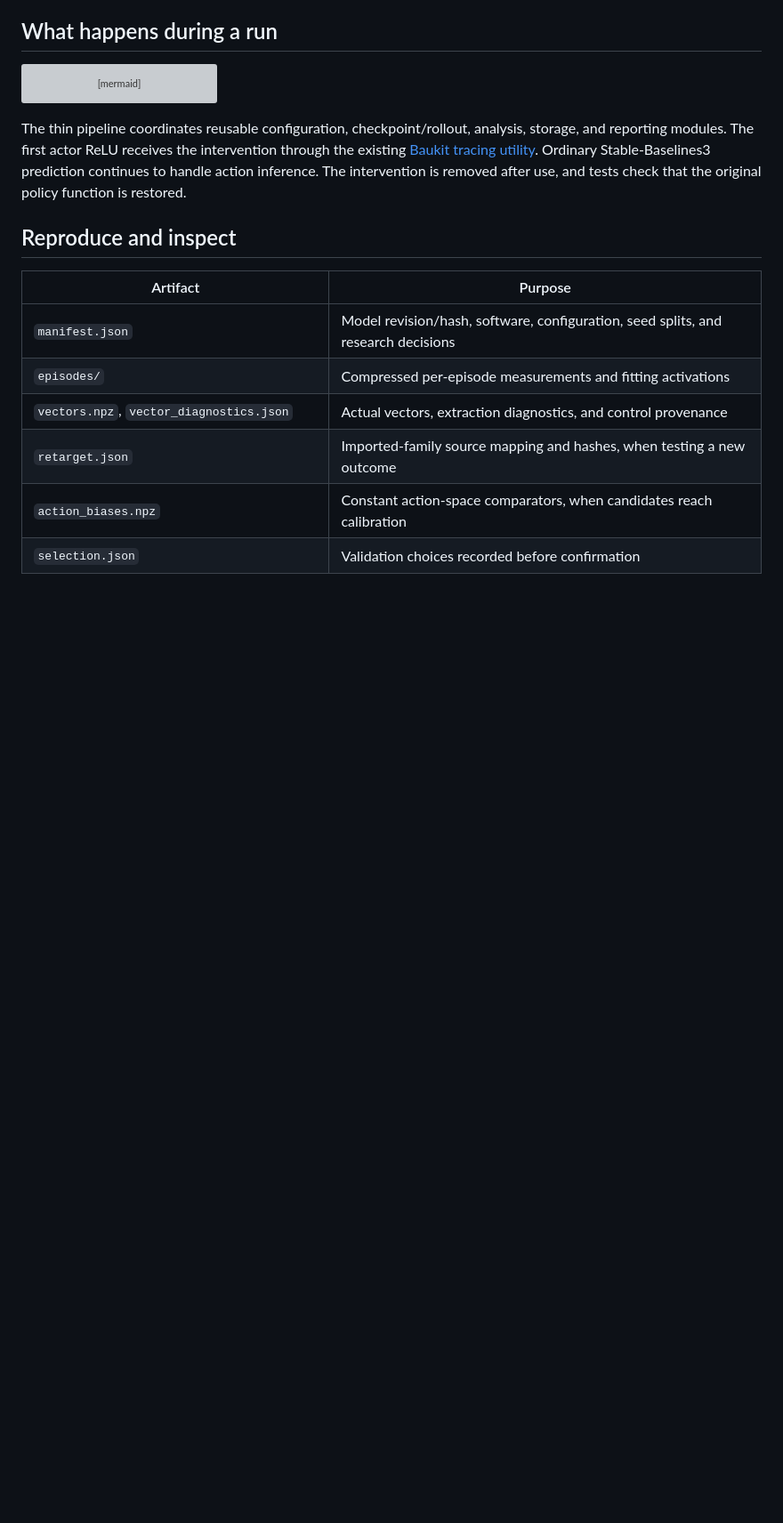
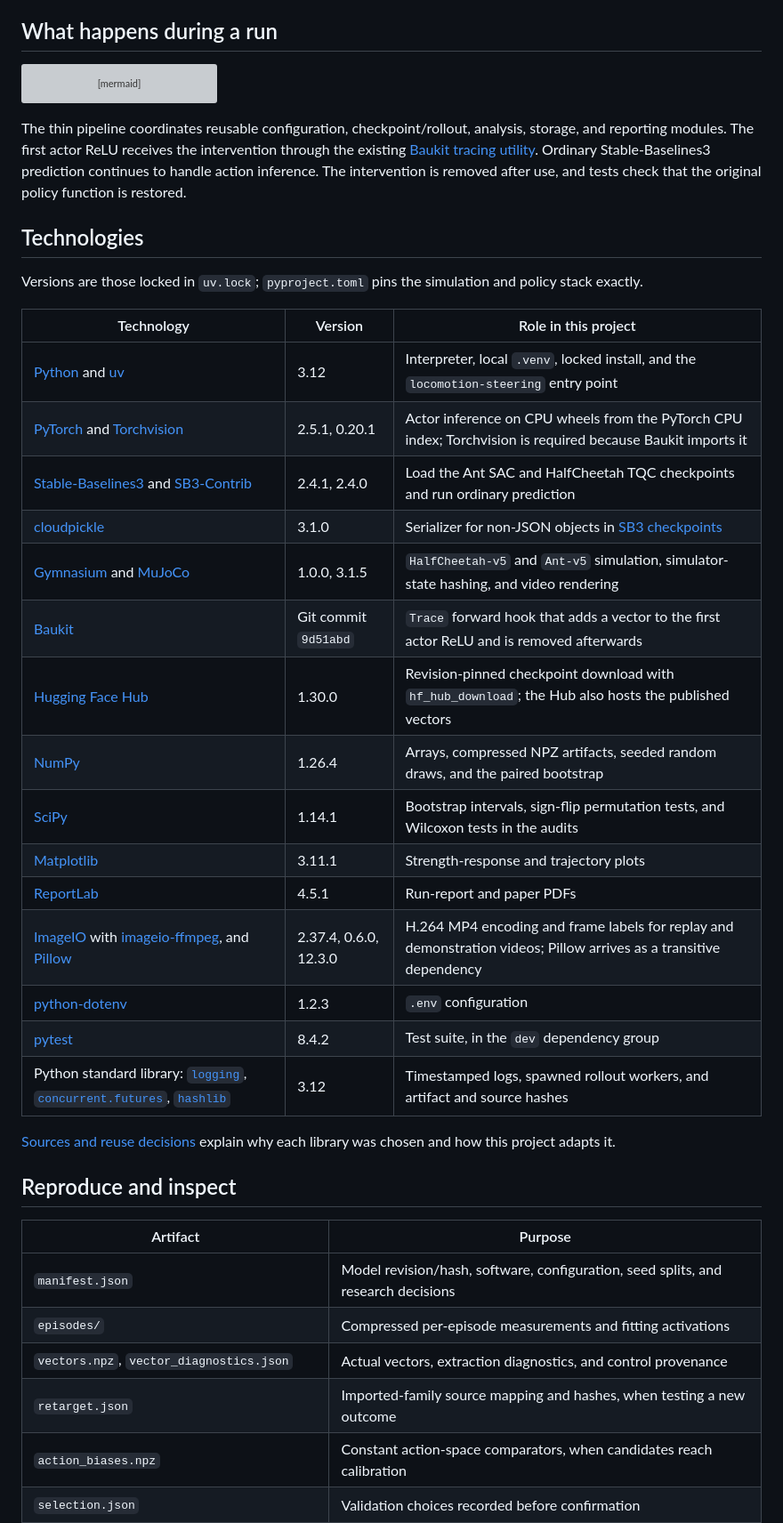
Before and after one commit to BurnyCoder/reinforcement-learning-locomotion-steering-vectors, a Markdown page: README.md, the part around the change. Shown at 89% size. Rendered like a GitHub page; blank space fills up the shorter version; grey boxes are pictures that could not be loaded.

Commit message:
Add a technologies table to the README
List each locked library version with its role and a versioned documentation link, so readers can see what the pipeline runs on without reading pyproject.toml and uv.lock.

```diff
--- a/README.md
+++ b/README.md
@@ -115,6 +115,30 @@ flowchart TD
 
 The thin pipeline coordinates reusable configuration, checkpoint/rollout, analysis, storage, and reporting modules. The first actor ReLU receives the intervention through the existing [Baukit tracing utility](https://github.com/davidbau/baukit/blob/9d51abd51ebf29769aecc38c4cbef459b731a36e/baukit/nethook.py). Ordinary Stable-Baselines3 prediction continues to handle action inference. The intervention is removed after use, and tests check that the original policy function is restored.
 
+## Technologies
+
+Versions are those locked in `uv.lock`; `pyproject.toml` pins the simulation and policy stack exactly.
+
+| Technology | Version | Role in this project |
+| --- | --- | --- |
+| [Python](https://docs.python.org/3.12/) and [uv](https://docs.astral.sh/uv/guides/projects/) | 3.12 | Interpreter, local `.venv`, locked install, and the `locomotion-steering` entry point |
+| [PyTorch](https://docs.pytorch.org/docs/2.5/) and [Torchvision](https://docs.pytorch.org/vision/0.20/) | 2.5.1, 0.20.1 | Actor inference on CPU wheels from the PyTorch CPU index; Torchvision is required because Baukit imports it |
+| [Stable-Baselines3](https://stable-baselines3.readthedocs.io/en/v2.4.1/) and [SB3-Contrib](https://sb3-contrib.readthedocs.io/en/v2.4.0/modules/tqc.html) | 2.4.1, 2.4.0 | Load the Ant SAC and HalfCheetah TQC checkpoints and run ordinary prediction |
+| [cloudpickle](https://github.com/cloudpipe/cloudpickle) | 3.1.0 | Serializer for non-JSON objects in [SB3 checkpoints](https://github.com/DLR-RM/stable-baselines3/blob/v2.4.1/stable_baselines3/common/save_util.py) |
+| [Gymnasium](https://gymnasium.farama.org/v1.0.0/environments/mujoco/) and [MuJoCo](https://mujoco.readthedocs.io/en/3.1.5/python.html) | 1.0.0, 3.1.5 | `HalfCheetah-v5` and `Ant-v5` simulation, simulator-state hashing, and video rendering |
+| [Baukit](https://github.com/davidbau/baukit/blob/9d51abd51ebf29769aecc38c4cbef459b731a36e/baukit/nethook.py) | Git commit `9d51abd` | `Trace` forward hook that adds a vector to the first actor ReLU and is removed afterwards |
+| [Hugging Face Hub](https://huggingface.co/docs/huggingface_hub/v1.30.0/en/package_reference/file_download) | 1.30.0 | Revision-pinned checkpoint download with `hf_hub_download`; the Hub also hosts the published vectors |
+| [NumPy](https://numpy.org/doc/1.26/) | 1.26.4 | Arrays, compressed NPZ artifacts, seeded random draws, and the paired bootstrap |
+| [SciPy](https://docs.scipy.org/doc/scipy-1.14.1/reference/stats.html) | 1.14.1 | Bootstrap intervals, sign-flip permutation tests, and Wilcoxon tests in the audits |
+| [Matplotlib](https://matplotlib.org/stable/) | 3.11.1 | Strength-response and trajectory plots |
+| [ReportLab](https://docs.reportlab.com/) | 4.5.1 | Run-report and paper PDFs |
+| [ImageIO](https://imageio.readthedocs.io/en/stable/) with [imageio-ffmpeg](https://github.com/imageio/imageio-ffmpeg), and [Pillow](https://pillow.readthedocs.io/en/stable/) | 2.37.4, 0.6.0, 12.3.0 | H.264 MP4 encoding and frame labels for replay and demonstration videos; Pillow arrives as a transitive dependency |
+| [python-dotenv](https://github.com/theskumar/python-dotenv) | 1.2.3 | `.env` configuration |
+| [pytest](https://docs.pytest.org/en/stable/) | 8.4.2 | Test suite, in the `dev` dependency group |
+| Python standard library: [`logging`](https://docs.python.org/3.12/library/logging.html), [`concurrent.futures`](https://docs.python.org/3.12/library/concurrent.futures.html), [`hashlib`](https://docs.python.org/3.12/library/hashlib.html) | 3.12 | Timestamped logs, spawned rollout workers, and artifact and source hashes |
+
+[Sources and reuse decisions](docs/sources.md) explain why each library was chosen and how this project adapts it.
+
 ## Reproduce and inspect
 
 | Artifact | Purpose |
```
